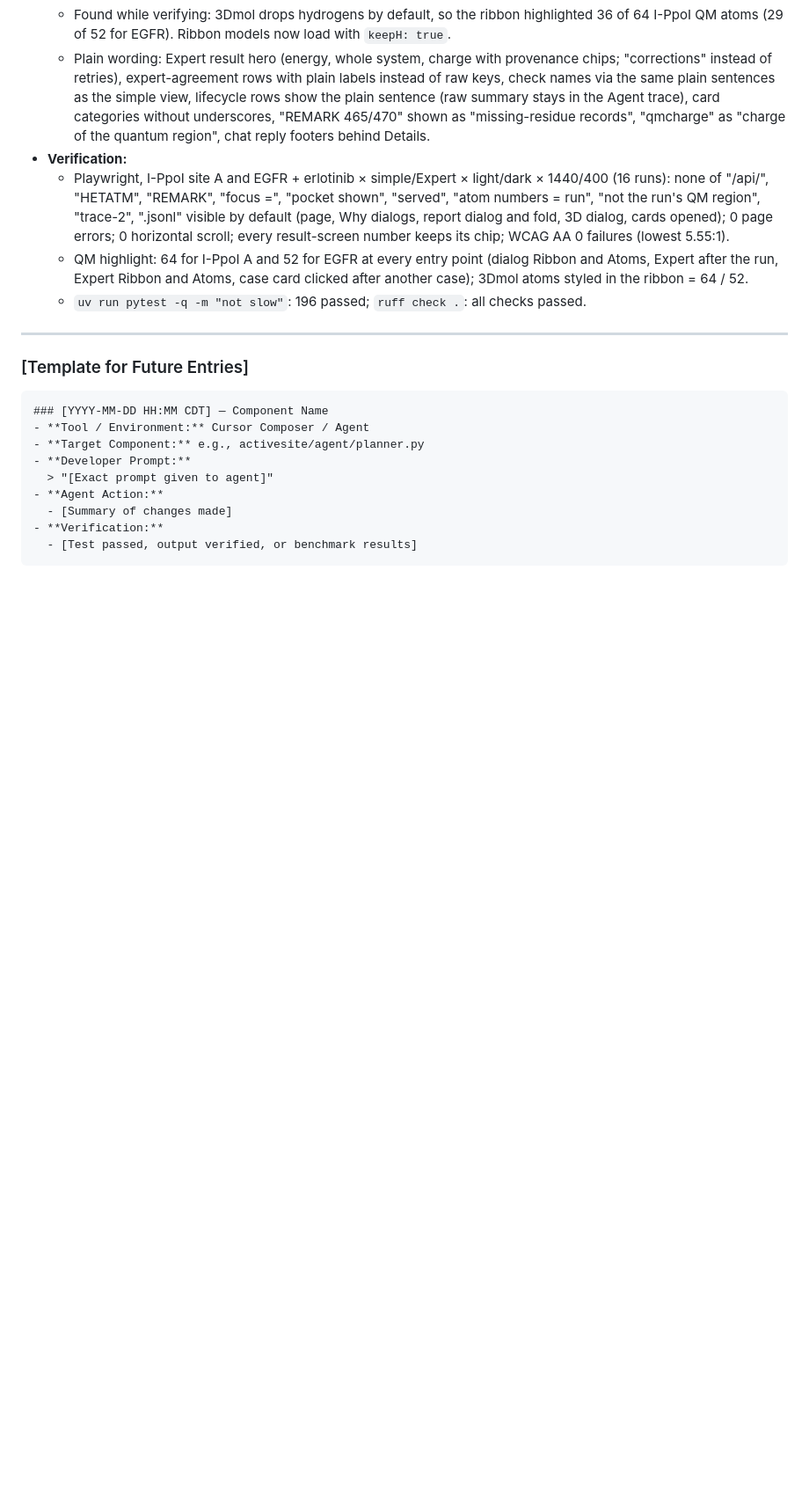
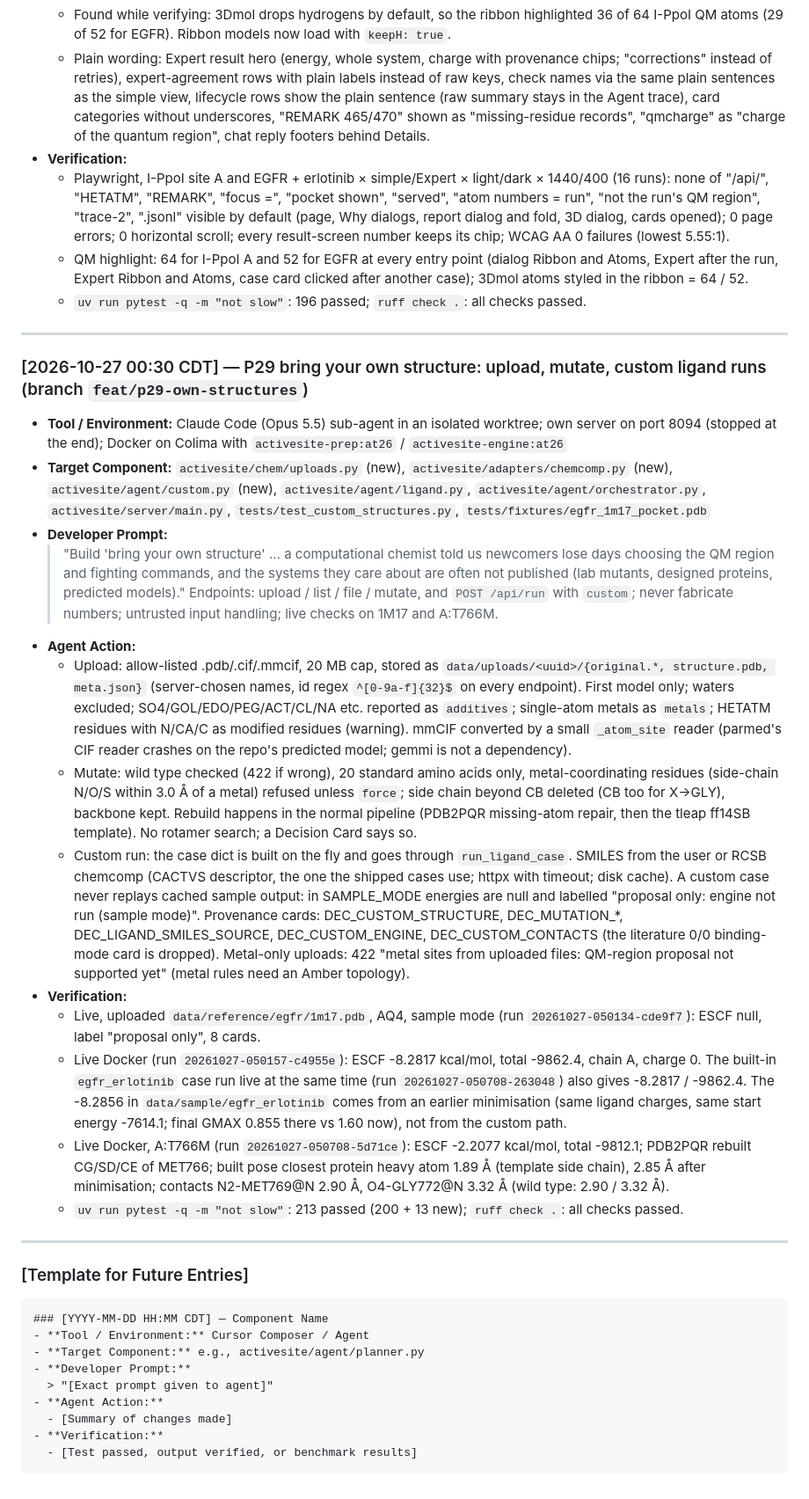
Before and after one commit to KhangLuong314/ActiveSite-QM-MM, a Markdown page: docs/prompts/PROMPT_LOG.md, the part around the change. Shown at 88% size. Rendered like a GitHub page; blank space fills up the shorter version.

Commit message:
docs(p29): PROMPT_LOG entry with live 1M17 / T766M numbers
Co-Authored-By: Claude Opus 5.5 <noreply@anthropic.com>

````diff
--- a/docs/prompts/PROMPT_LOG.md
+++ b/docs/prompts/PROMPT_LOG.md
@@ -788,6 +788,23 @@ This log documents key prompt engineering cycles, Cursor Composer iterations, an
 
 ---
 
+### [2026-10-27 00:30 CDT] — P29 bring your own structure: upload, mutate, custom ligand runs (branch `feat/p29-own-structures`)
+- **Tool / Environment:** Claude Code (Opus 5.5) sub-agent in an isolated worktree; own server on port 8094 (stopped at the end); Docker on Colima with `activesite-prep:at26` / `activesite-engine:at26`
+- **Target Component:** `activesite/chem/uploads.py` (new), `activesite/adapters/chemcomp.py` (new), `activesite/agent/custom.py` (new), `activesite/agent/ligand.py`, `activesite/agent/orchestrator.py`, `activesite/server/main.py`, `tests/test_custom_structures.py`, `tests/fixtures/egfr_1m17_pocket.pdb`
+- **Developer Prompt:**
+  > "Build 'bring your own structure' … a computational chemist told us newcomers lose days choosing the QM region and fighting commands, and the systems they care about are often not published (lab mutants, designed proteins, predicted models)." Endpoints: upload / list / file / mutate, and `POST /api/run` with `custom`; never fabricate numbers; untrusted input handling; live checks on 1M17 and A:T766M.
+- **Agent Action:**
+  - Upload: allow-listed .pdb/.cif/.mmcif, 20 MB cap, stored as `data/uploads/<uuid>/{original.*, structure.pdb, meta.json}` (server-chosen names, id regex `^[0-9a-f]{32}$` on every endpoint). First model only; waters excluded; SO4/GOL/EDO/PEG/ACT/CL/NA etc. reported as `additives`; single-atom metals as `metals`; HETATM residues with N/CA/C as modified residues (warning). mmCIF converted by a small `_atom_site` reader (parmed's CIF reader crashes on the repo's predicted model; gemmi is not a dependency).
+  - Mutate: wild type checked (422 if wrong), 20 standard amino acids only, metal-coordinating residues (side-chain N/O/S within 3.0 Å of a metal) refused unless `force`; side chain beyond CB deleted (CB too for X->GLY), backbone kept. Rebuild happens in the normal pipeline (PDB2PQR missing-atom repair, then the tleap ff14SB template). No rotamer search; a Decision Card says so.
+  - Custom run: the case dict is built on the fly and goes through `run_ligand_case`. SMILES from the user or RCSB chemcomp (CACTVS descriptor, the one the shipped cases use; httpx with timeout; disk cache). A custom case never replays cached sample output: in SAMPLE_MODE energies are null and labelled "proposal only: engine not run (sample mode)". Provenance cards: DEC_CUSTOM_STRUCTURE, DEC_MUTATION_*, DEC_LIGAND_SMILES_SOURCE, DEC_CUSTOM_ENGINE, DEC_CUSTOM_CONTACTS (the literature 0/0 binding-mode card is dropped). Metal-only uploads: 422 "metal sites from uploaded files: QM-region proposal not supported yet" (metal rules need an Amber topology).
+- **Verification:**
+  - Live, uploaded `data/reference/egfr/1m17.pdb`, AQ4, sample mode (run `20261027-050134-cde9f7`): ESCF null, label "proposal only", 8 cards.
+  - Live Docker (run `20261027-050157-c4955e`): ESCF -8.2817 kcal/mol, total -9862.4, chain A, charge 0. The built-in `egfr_erlotinib` case run live at the same time (run `20261027-050708-263048`) also gives -8.2817 / -9862.4. The -8.2856 in `data/sample/egfr_erlotinib` comes from an earlier minimisation (same ligand charges, same start energy -7614.1; final GMAX 0.855 there vs 1.60 now), not from the custom path.
+  - Live Docker, A:T766M (run `20261027-050708-5d71ce`): ESCF -2.2077 kcal/mol, total -9812.1; PDB2PQR rebuilt CG/SD/CE of MET766; built pose closest protein heavy atom 1.89 Å (template side chain), 2.85 Å after minimisation; contacts N2-MET769@N 2.90 Å, O4-GLY772@N 3.32 Å (wild type: 2.90 / 3.32 Å).
+  - `uv run pytest -q -m "not slow"`: 213 passed (200 + 13 new); `ruff check .`: all checks passed.
+
+---
+
 ### [Template for Future Entries]
 ```markdown
 ### [YYYY-MM-DD HH:MM CDT] — Component Name
````
